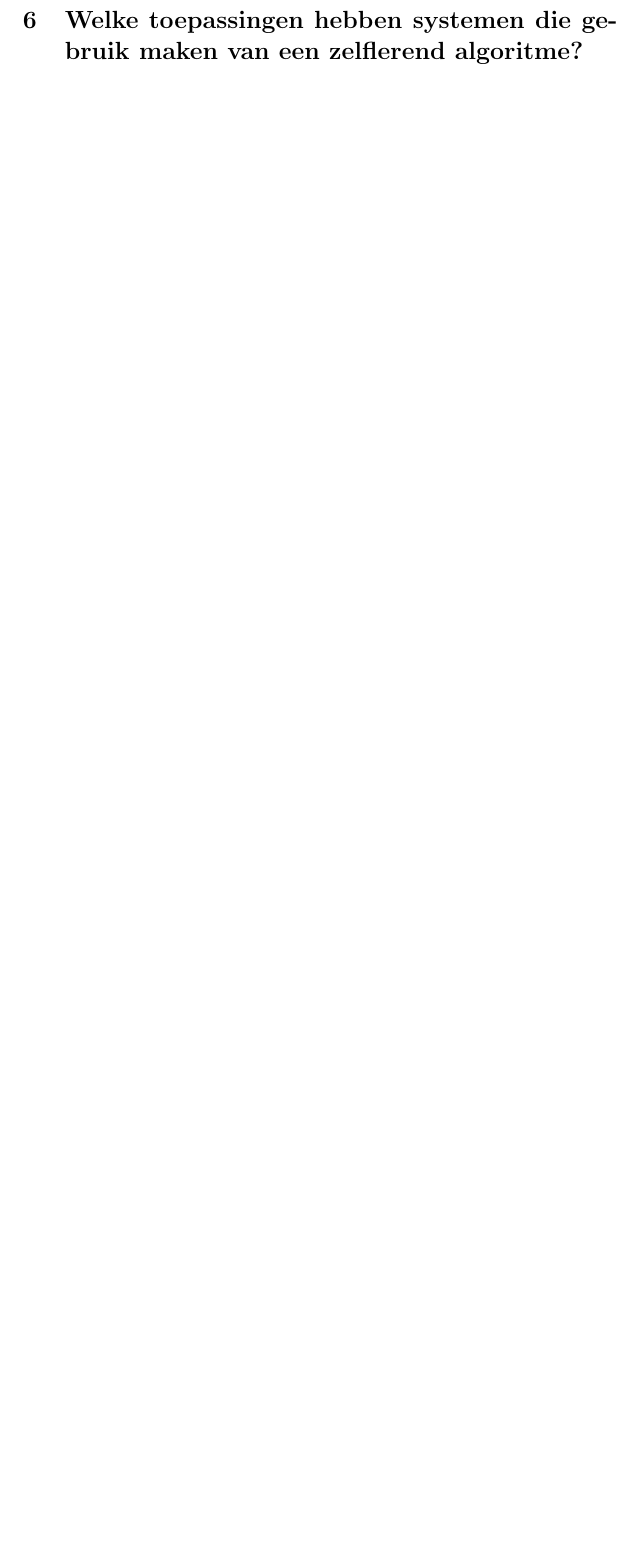
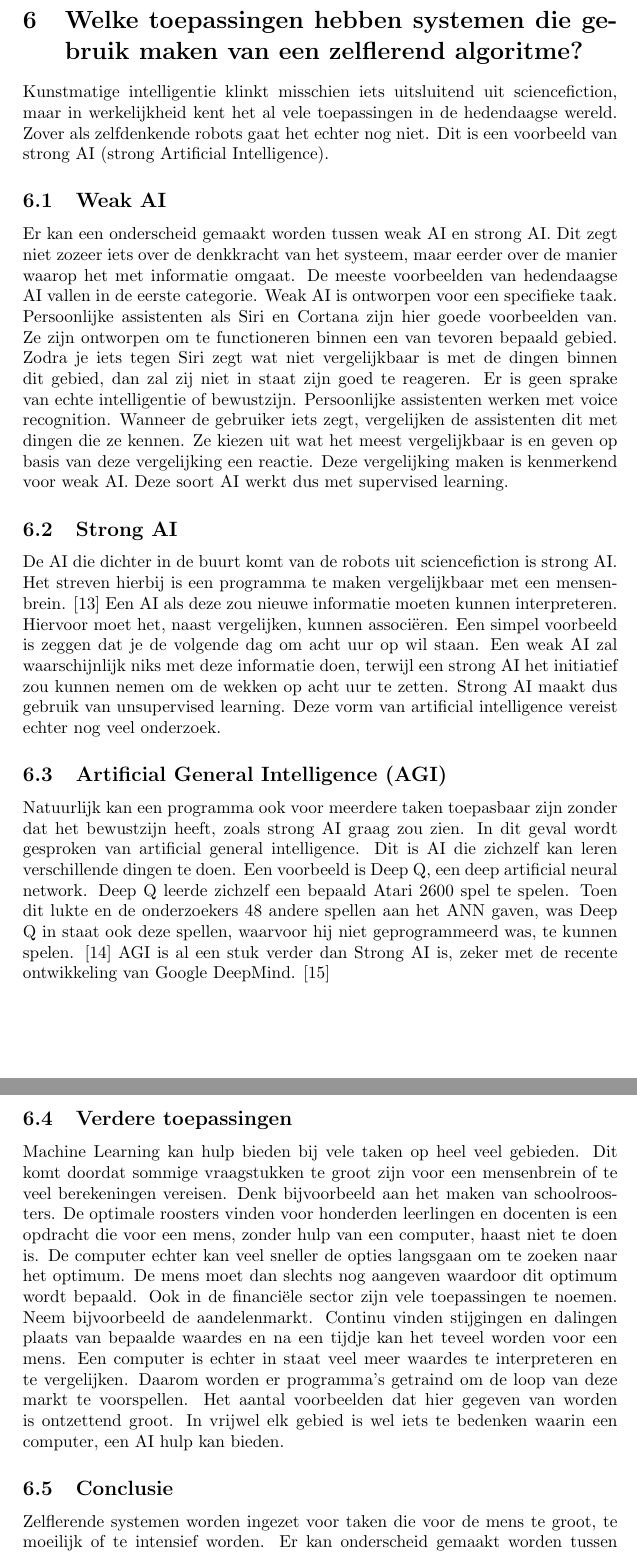
Before and after one commit to StevenBrons/Learning, a LaTeX document (LaTeX/ZelflerendeSystemen.tex, which reads LaTeX/Deelvraag5.tex): part of page 29 of 31 before the commit and two parts of pages 29 and 30 of 33 after it, the two joined at a grey line, cut so that both start at the same text, the shorter picture padded with empty space. Compiled offline with pdfLaTeX.

Commit message:
Deelvraag 5 LaTeX

```diff
--- a/LaTeX/Deelvraag5.tex
+++ b/LaTeX/Deelvraag5.tex
@@ -1 +1,23 @@
 \section{Welke toepassingen hebben systemen die gebruik maken van een zelflerend algoritme?}
+Kunstmatige intelligentie klinkt misschien iets uitsluitend uit sciencefiction, maar in werkelijkheid kent het al vele toepassingen in de hedendaagse wereld. Zover als zelfdenkende robots gaat het echter nog niet. Dit is een voorbeeld van strong AI (strong Artificial Intelligence).
+
+\subsection{Weak AI}
+Er kan een onderscheid gemaakt worden tussen weak AI en strong AI. Dit zegt niet zozeer iets over de denkkracht van het systeem, maar eerder over de manier waarop het met informatie omgaat.
+De meeste voorbeelden van hedendaagse AI vallen in de eerste categorie. Weak AI is ontworpen voor een specifieke taak. Persoonlijke assistenten als Siri en Cortana zijn hier goede voorbeelden van. Ze zijn ontworpen om te functioneren binnen een van tevoren bepaald gebied. Zodra je iets tegen Siri zegt wat niet vergelijkbaar is met de dingen binnen dit gebied, dan zal zij niet in staat zijn goed te reageren. Er is geen sprake van echte intelligentie of bewustzijn.
+Persoonlijke assistenten werken met voice recognition. Wanneer de gebruiker iets zegt, vergelijken de assistenten dit met dingen die ze kennen. Ze kiezen uit wat het meest vergelijkbaar is en geven op basis van deze vergelijking een reactie. Deze vergelijking maken is kenmerkend voor weak AI. Deze soort AI werkt dus met supervised learning.
+
+\subsection{Strong AI}
+De AI die dichter in de buurt komt van de robots uit sciencefiction is strong AI. Het streven hierbij is een programma te maken vergelijkbaar met een mensenbrein. \cite{Searle} Een AI als deze zou nieuwe informatie moeten kunnen interpreteren. Hiervoor moet het, naast vergelijken, kunnen associëren. Een simpel voorbeeld is zeggen dat je de volgende dag om acht uur op wil staan. Een weak AI zal waarschijnlijk niks met deze informatie doen, terwijl een strong AI het initiatief zou kunnen nemen om de wekken op acht uur te zetten. Strong AI maakt dus gebruik van unsupervised learning.
+Deze vorm van artificial intelligence vereist echter nog veel onderzoek.
+
+\subsection{Artificial General Intelligence (AGI)}
+Natuurlijk kan een programma ook voor meerdere taken toepasbaar zijn zonder dat het bewustzijn heeft, zoals strong AI graag zou zien. In dit geval wordt gesproken van artificial general intelligence. Dit is AI die zichzelf kan leren verschillende dingen te doen. Een voorbeeld is Deep Q, een deep artificial neural network. Deep Q leerde zichzelf een bepaald Atari 2600 spel te spelen. Toen dit lukte en de onderzoekers 48 andere spellen aan het ANN gaven, was Deep Q in staat ook deze spellen, waarvoor hij niet geprogrammeerd was, te kunnen spelen. \cite{DeepQ}
+AGI is al een stuk verder dan Strong AI is, zeker met de recente ontwikkeling van Google DeepMind. \cite{DeepMind1}
+
+\subsection{Verdere toepassingen}
+Machine Learning kan hulp bieden bij vele taken op heel veel gebieden. Dit komt doordat sommige vraagstukken te groot zijn voor een mensenbrein of te veel berekeningen vereisen. Denk bijvoorbeeld aan het maken van schoolroosters. De optimale roosters vinden voor honderden leerlingen en docenten is een opdracht die voor een mens, zonder hulp van een computer, haast niet te doen is. De computer echter kan veel sneller de opties langsgaan om te zoeken naar het optimum. De mens moet dan slechts nog aangeven waardoor dit optimum wordt bepaald.
+Ook in de financiële sector zijn vele toepassingen te noemen. Neem bijvoorbeeld de aandelenmarkt. Continu vinden stijgingen en dalingen plaats van bepaalde waardes en na een tijdje kan het teveel worden voor een mens. Een computer is echter in staat veel meer waardes te interpreteren en te vergelijken. Daarom worden er programma’s getraind om de loop van deze markt te voorspellen.
+Het aantal voorbeelden dat hier gegeven van worden is ontzettend groot. In vrijwel elk gebied is wel iets te bedenken waarin een computer, een AI hulp kan bieden.
+
+\subsection{Conclusie}
+Zelflerende systemen worden ingezet voor taken die voor de mens te groot, te moeilijk of te intensief worden. Er kan onderscheid gemaakt worden tussen zulke systemen op basis van toepasbaarheid (voor een enkele taak of voor een onbepaald aantal taken) en de manier waarop het met informatie omgaat.
```
Also changed, not shown: LaTeX/ZelflerendeSystemen.tex (+1 -0 lines), LaTeX/references.bib (+27 -0 lines), LaTeX/ZelflerendeSystemen.bbl, LaTeX/ZelflerendeSystemen.pdf, 4 other files.
